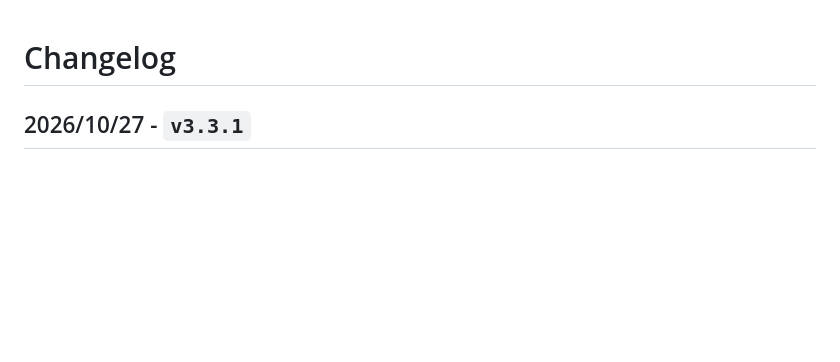
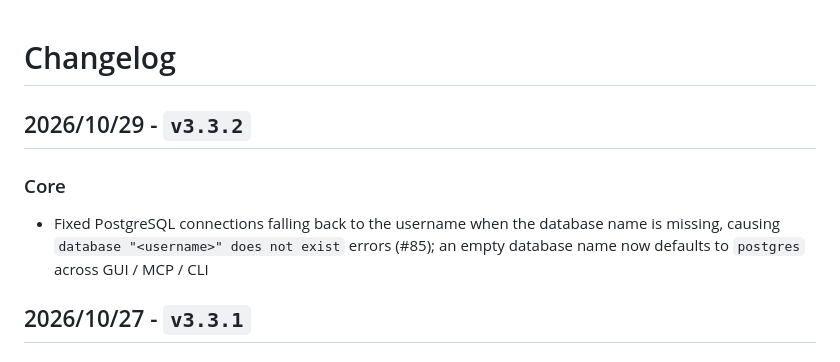
Before and after one commit to SafeGroceryStore/MDUT, a Markdown page: CHANGELOG_EN.md, the part around the change. GitHub-like rendering; blank space fills up the shorter version.

Commit message:
docs: add v3.3.2 changelog (PostgreSQL empty database fallback)

```diff
--- a/CHANGELOG_EN.md
+++ b/CHANGELOG_EN.md
@@ -1,4 +1,9 @@
 # Changelog
+
+## 2026/10/29 - `v3.3.2`
+### Core
+* Fixed PostgreSQL connections falling back to the username when the database name is missing, causing `database "<username>" does not exist` errors (#85); an empty database name now defaults to `postgres` across GUI / MCP / CLI
+
 
 ## 2026/10/27 - `v3.3.1`
 ### Core
```
Also changed, not shown: CHANGELOG.md (+5 -0 lines).
